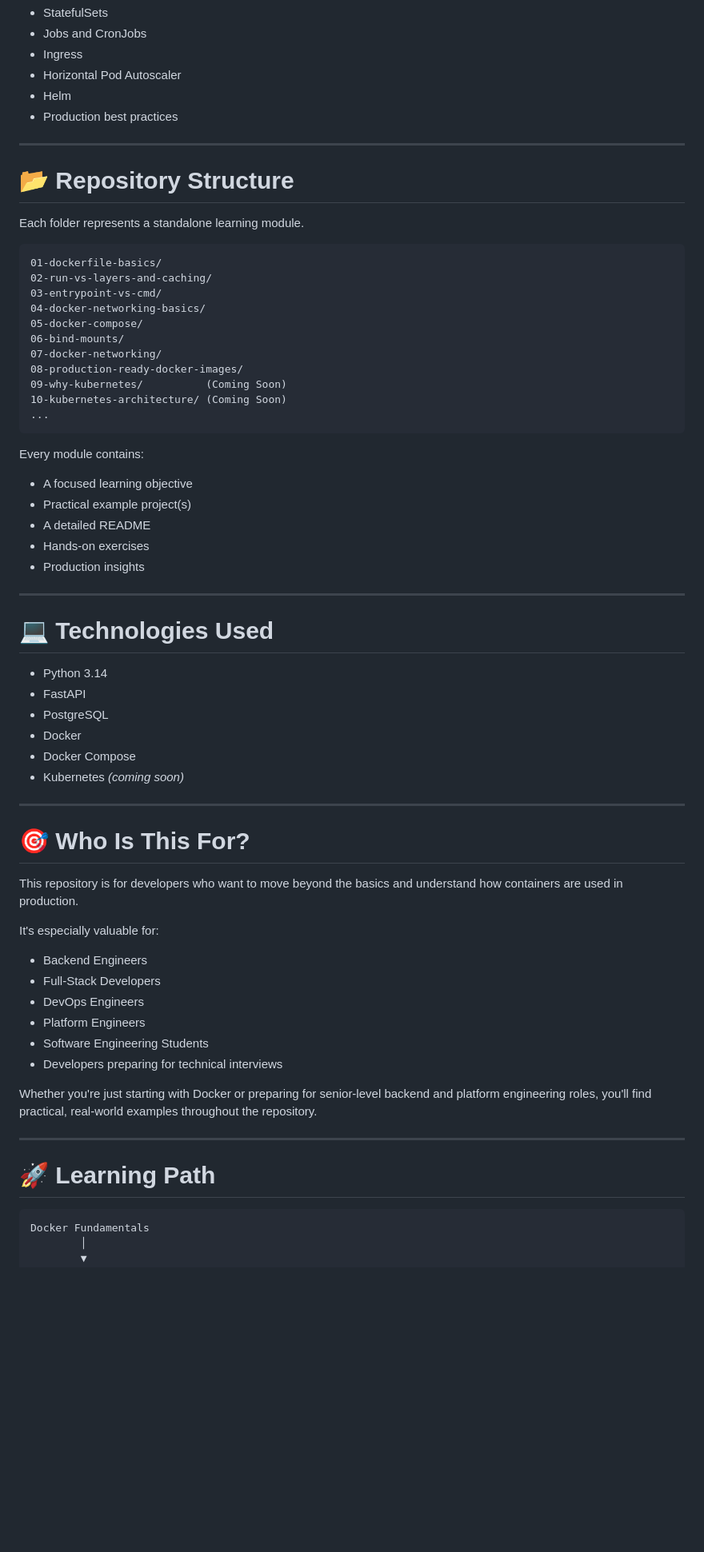
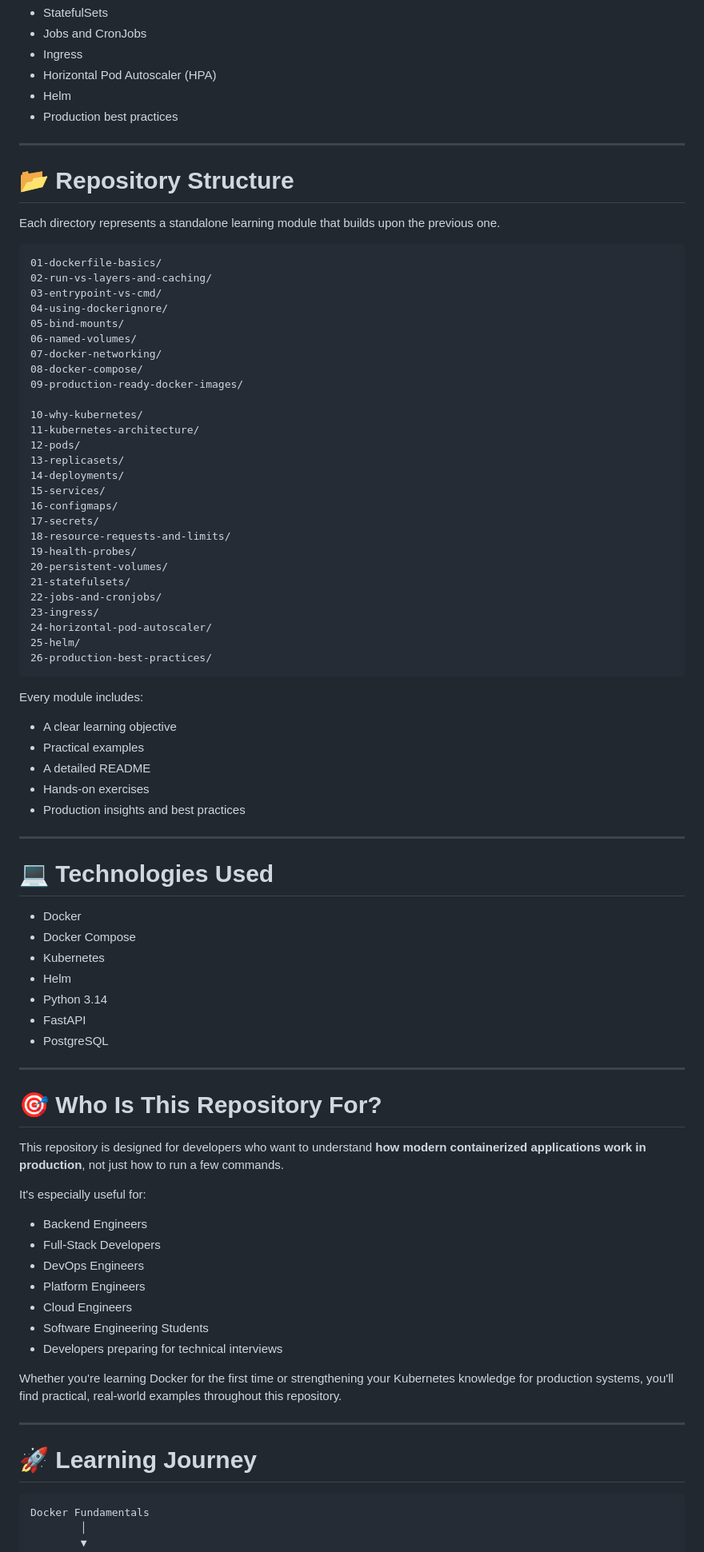
Before and after one commit to itsahmadawais/docker-kubernetes-playbook, a Markdown page: README.md, the part around one of its changes. Shown at 80% size. GitHub-like rendering; blank space fills up the shorter version.

````diff
--- a/README.md
+++ b/README.md
@@ -70,7 +82,7 @@ This approach helps you develop intuition that carries into real-world engineeri
 * StatefulSets
 * Jobs and CronJobs
 * Ingress
-* Horizontal Pod Autoscaler
+* Horizontal Pod Autoscaler (HPA)
 * Helm
 * Production best practices
 
@@ -78,61 +90,79 @@ This approach helps you develop intuition that carries into real-world engineeri
 
 # 📂 Repository Structure
 
-Each folder represents a standalone learning module.
+Each directory represents a standalone learning module that builds upon the previous one.
 
 ```text
 01-dockerfile-basics/
 02-run-vs-layers-and-caching/
 03-entrypoint-vs-cmd/
-04-docker-networking-basics/
-05-docker-compose/
-06-bind-mounts/
+04-using-dockerignore/
+05-bind-mounts/
+06-named-volumes/
 07-docker-networking/
-08-production-ready-docker-images/
-09-why-kubernetes/          (Coming Soon)
-10-kubernetes-architecture/ (Coming Soon)
-...
+08-docker-compose/
+09-production-ready-docker-images/
+
+10-why-kubernetes/
+11-kubernetes-architecture/
+12-pods/
+13-replicasets/
+14-deployments/
+15-services/
+16-configmaps/
+17-secrets/
+18-resource-requests-and-limits/
+19-health-probes/
+20-persistent-volumes/
+21-statefulsets/
+22-jobs-and-cronjobs/
+23-ingress/
+24-horizontal-pod-autoscaler/
+25-helm/
+26-production-best-practices/
 ```
 
-Every module contains:
+Every module includes:
 
-* A focused learning objective
-* Practical example project(s)
+* A clear learning objective
+* Practical examples
 * A detailed README
 * Hands-on exercises
-* Production insights
+* Production insights and best practices
 
 ---
 
 # 💻 Technologies Used
 
+* Docker
+* Docker Compose
+* Kubernetes
+* Helm
 * Python 3.14
 * FastAPI
 * PostgreSQL
-* Docker
-* Docker Compose
-* Kubernetes *(coming soon)*
 
 ---
 
-# 🎯 Who Is This For?
+# 🎯 Who Is This Repository For?
 
-This repository is for developers who want to move beyond the basics and understand how containers are used in production.
+This repository is designed for developers who want to understand **how modern containerized applications work in production**, not just how to run a few commands.
 
-It's especially valuable for:
+It's especially useful for:
 
 * Backend Engineers
 * Full-Stack Developers
 * DevOps Engineers
 * Platform Engineers
+* Cloud Engineers
 * Software Engineering Students
 * Developers preparing for technical interviews
 
-Whether you're just starting with Docker or preparing for senior-level backend and platform engineering roles, you'll find practical, real-world examples throughout the repository.
+Whether you're learning Docker for the first time or strengthening your Kubernetes knowledge for production systems, you'll find practical, real-world examples throughout this repository.
 
 ---
 
-# 🚀 Learning Path
+# 🚀 Learning Journey
 
 ```text
 Docker Fundamentals
````
Also changed, not shown: other parts of README.md (+66 -20 lines).
